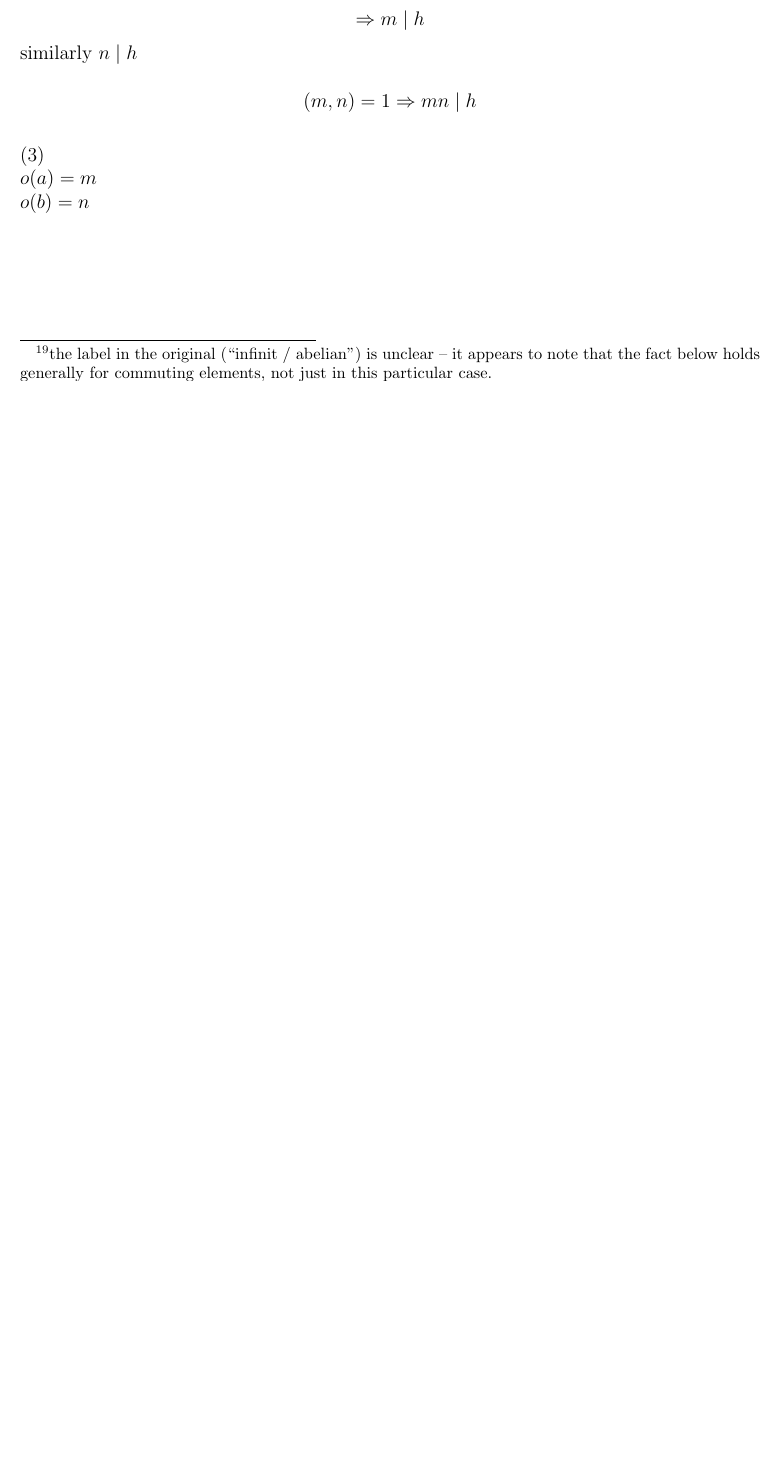
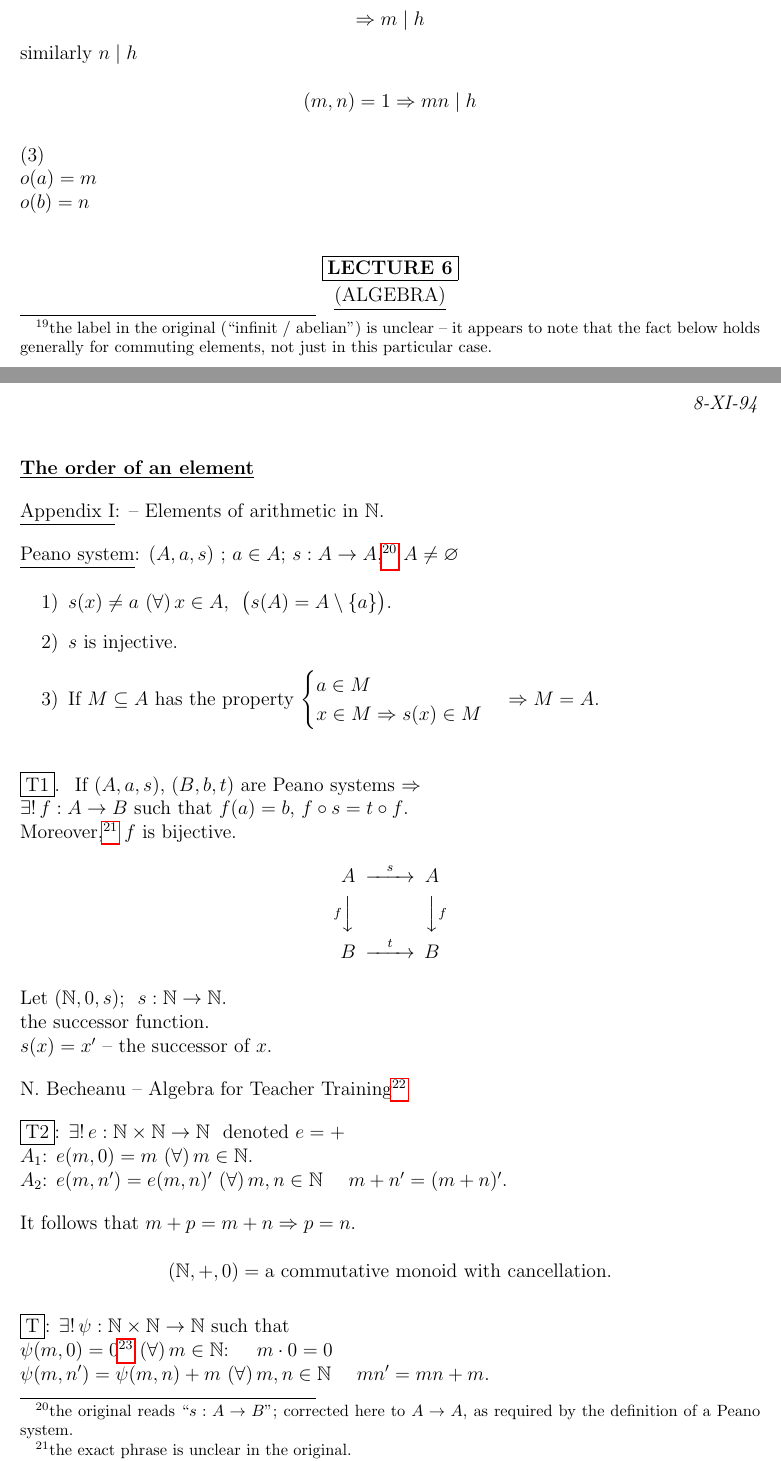
Before and after one commit to sbogde/i-knew-maths-once-en, a LaTeX document (main.tex, which reads courses/course-06.tex): part of page 28 of 29 before the commit and two parts of pages 28 and 29 of 31 after it, the two joined at a grey line, cut so that both start at the same text, the shorter picture padded with empty space. Compiled offline with pdfLaTeX.

Commit message:
Lecture 6 - Page 1

```diff
--- /dev/null
+++ b/courses/course-06.tex
@@ -0,0 +1,76 @@
+\bigskip
+
+
+
+
+% lecture 6, page 1
+% \section*{Lecture 6 - Page 1}
+
+\begin{center}
+\fbox{\textbf{LECTURE 6}}\\[2pt]
+\underline{(ALGEBRA)}
+\end{center}
+\begin{flushright}
+\textit{8-XI-94}
+\end{flushright}
+
+\bigskip
+\noindent\underline{\textbf{The order of an element}}
+
+\bigskip
+\noindent\underline{Appendix I}: -- Elements of arithmetic in $\mathbb{N}$.
+
+\bigskip
+\noindent\underline{Peano system}: $(A,a,s)$ ; $a\in A$; $s:A\to A$,\footnote{the original reads ``$s:A\to B$''; corrected here to $A\to A$, as required by the definition of a Peano system.} $A\neq\varnothing$
+
+\begin{enumerate}
+\item[1)] $s(x)\neq a$ $(\forall)\,x\in A$, \ $\big(s(A)=A\setminus\{a\}\big)$.
+\item[2)] $s$ is injective.
+\item[3)] If $M\subseteq A$ has the property $\begin{cases} a\in M \\ x\in M \Rightarrow s(x)\in M \end{cases} \Rightarrow M=A$.
+\end{enumerate}
+
+\bigskip
+\noindent\fbox{T1}. \ If $(A,a,s)$, $(B,b,t)$ are Peano systems $\Rightarrow$
+
+\noindent $\exists!\, f:A\to B$ such that $f(a)=b$, $f\circ s = t\circ f$.
+
+\noindent Moreover,\footnote{the exact phrase is unclear in the original.} $f$ is bijective.
+
+\[
+\begin{CD}
+A @>s>> A\\
+@VfVV @VVfV\\
+B @>t>> B
+\end{CD}
+\]
+
+\bigskip
+\noindent Let $(\mathbb{N},0,s)$; \ $s:\mathbb{N}\to\mathbb{N}$.
+
+\noindent the successor function.
+
+\noindent $s(x)=x'$ -- the successor of $x$.
+
+\bigskip
+\noindent N.\ Becheanu -- Algebra for Teacher Training\footnote{bibliographic reference; the exact title is reconstructed from a compressed form.}
+
+\bigskip
+\noindent\fbox{T2}: $\exists!\, e:\mathbb{N}\times\mathbb{N}\to\mathbb{N}$ \ denoted $e=+$
+
+\noindent $A_1$: $e(m,0)=m$ $(\forall)\,m\in\mathbb{N}$.
+
+\noindent $A_2$: $e(m,n')=e(m,n)'$ $(\forall)\,m,n\in\mathbb{N}$ \quad $m+n'=(m+n)'$.
+
+\bigskip
+\noindent It follows that $m+p=m+n \Rightarrow p=n$.
+
+\[
+(\mathbb{N},+,0) = \text{a commutative monoid with cancellation.}
+\]
+
+\bigskip
+\noindent\fbox{T}: $\exists!\, \psi:\mathbb{N}\times\mathbb{N}\to\mathbb{N}$ such that
+
+\noindent $\psi(m,0)=0$\footnote{the original appears to read ``$=m$''; corrected to $0$, as required by the standard definition of multiplication (the adjacent shorthand ``$m\cdot 0$'' is likewise $0$, not $m$).} $(\forall)\,m\in\mathbb{N}$: \quad $m\cdot 0=0$
+
+\noindent $\psi(m,n')=\psi(m,n)+m$ $(\forall)\,m,n\in\mathbb{N}$ \quad $mn'=mn+m$.
```
Also changed, not shown: main.tex (+1 -0 lines), courses/course-06.tex (12 more changed lines), 9 other files.
